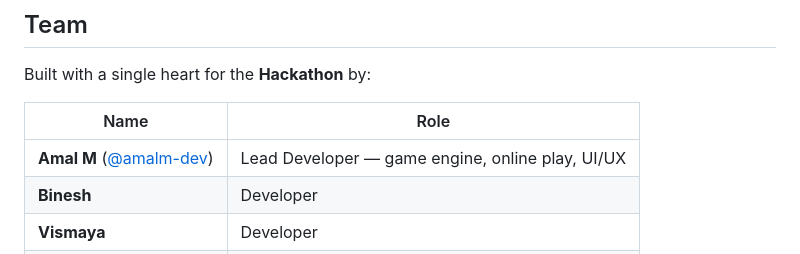
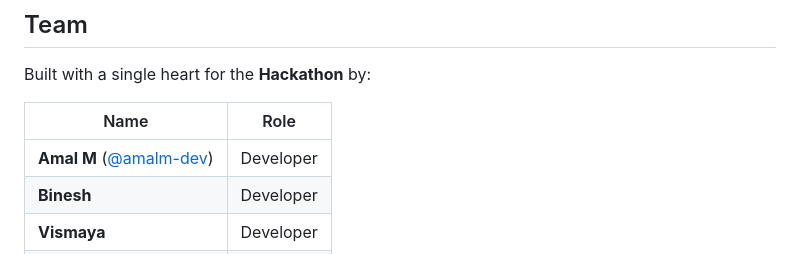
Before and after one commit to amalm-dev/chaduranga-2, a Markdown page: readme.md, the part around the change. Rendered like a GitHub page.

Commit message:
Update role of Amal M to Developer

```diff
--- a/readme.md
+++ b/readme.md
@@ -154,7 +154,7 @@ Built with a single heart for the **Hackathon** by:
 
 | Name | Role |
 |---|---|
-| **Amal M** ([@amalm-dev](https://github.com/amalm-dev)) | Lead Developer — game engine, online play, UI/UX |
+| **Amal M** ([@amalm-dev](https://github.com/amalm-dev)) | Developer |
 | **Binesh** | Developer |
 | **Vismaya** | Developer |
 | **Niyas** | Developer |
```
